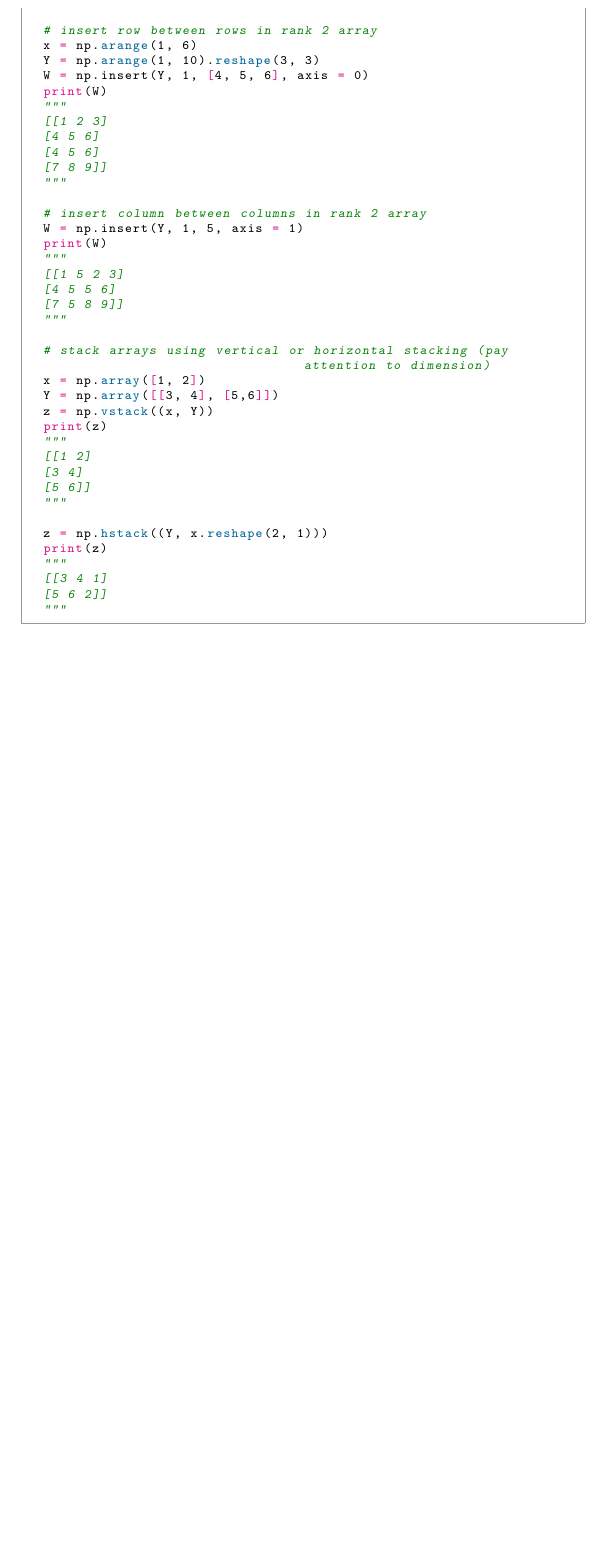
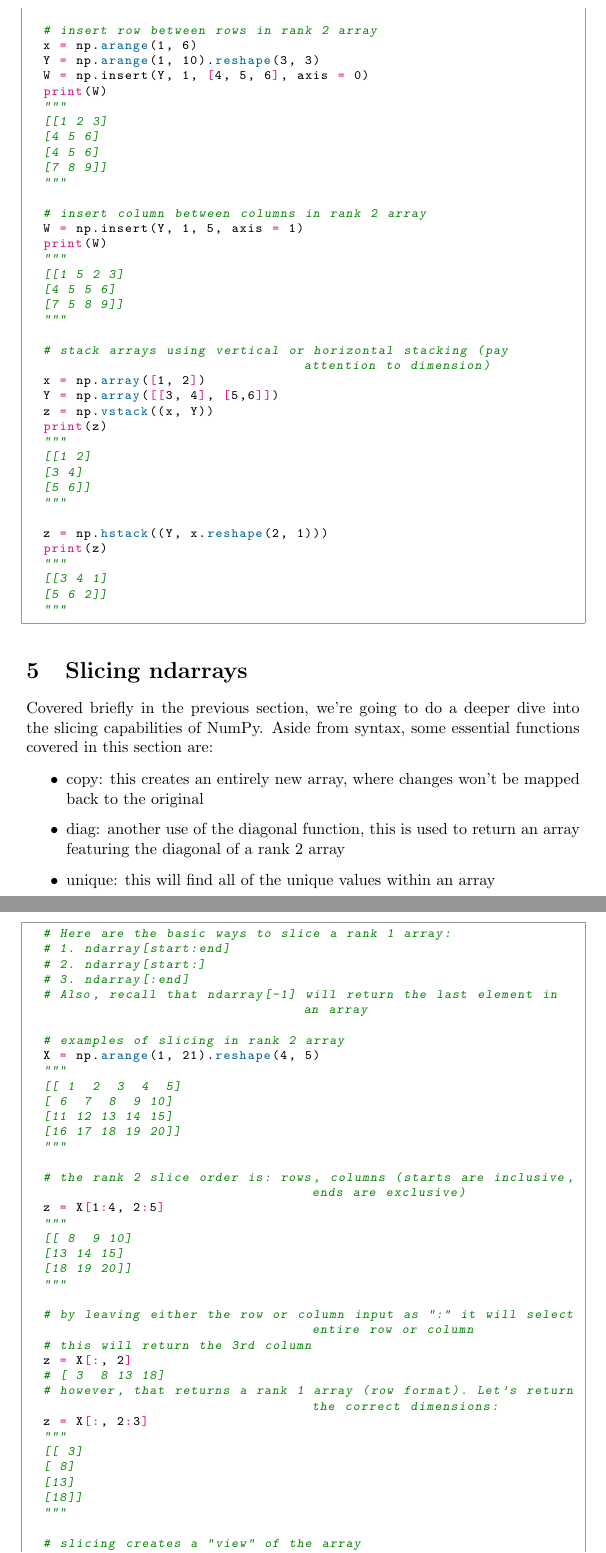
Before and after one commit to clickityKlein/Data-Science-Notebook, a LaTeX document (Programming/Python/Numpy/LaTeX/NumPy_Notes.tex, which reads Programming/Python/Numpy/LaTeX/Concept4.tex): part of page 8 of 9 before the commit and two parts of pages 8 and 9 of 10 after it, the two joined at a grey line, cut so that both start at the same text, the shorter picture padded with empty space. The pictures show the PDF file Programming/Python/Numpy/LaTeX/NumPy_Notes.pdf that the author committed with the source.

Commit message:
Slight changes to NumPy notes main file, Created Concept4 notes in NumPy notes file, Due to spillover, started Concept5 notes in NumPy notes file

```diff
--- a/Programming/Python/Numpy/LaTeX/Concept4.tex
+++ b/Programming/Python/Numpy/LaTeX/Concept4.tex
@@ -1 +1,56 @@
 % Slicing ndarrays
+Covered briefly in the previous section, we're going to do a deeper dive into the slicing capabilities of NumPy. Aside from syntax, some essential functions covered in this section are:
+
+\begin{itemize}
+	\item copy: this creates an entirely new array, where changes won't be mapped back to the original
+	\item diag: another use of the diagonal function, this is used to return an array featuring the diagonal of a rank 2 array
+	\item unique: this will find all of the unique values within an array
+\end{itemize}
+
+\begin{python}
+	# Here are the basic ways to slice a rank 1 array:
+	# 1. ndarray[start:end]
+	# 2. ndarray[start:]
+	# 3. ndarray[:end]
+	# Also, recall that ndarray[-1] will return the last element in an array
+
+	# examples of slicing in rank 2 array
+	X = np.arange(1, 21).reshape(4, 5)
+	"""
+	[[ 1  2  3  4  5]
+	[ 6  7  8  9 10]
+	[11 12 13 14 15]
+	[16 17 18 19 20]]
+	"""
+
+	# the rank 2 slice order is: rows, columns (starts are inclusive, ends are exclusive)
+	z = X[1:4, 2:5]
+	"""
+	[[ 8  9 10]
+	[13 14 15]
+	[18 19 20]]
+	"""
+
+	# by leaving either the row or column input as ":" it will select entire row or column
+	# this will return the 3rd column
+	z = X[:, 2]
+	# [ 3  8 13 18]
+	# however, that returns a rank 1 array (row format). Let's return the correct dimensions:
+	z = X[:, 2:3]
+	"""
+	[[ 3]
+	[ 8]
+	[13]
+	[18]]
+	"""
+
+	# slicing creates a "view" of the array
+	# changing z will change X (keep the copy command in mind here)
+	z = X[1:, 2:]
+	z[2, 2] = 0
+	"""
+	X =
+	[[ 1  2  3  4  5]
+	[ 6  7  8  9 10]
+	[11 12 13 14 15]
+	[16 17 18 19  0]]
@@ -1,0 +65,5 @@
+	X =
+	[[ 1  2  3  4  5]
+	[ 6  7  8  9 10]
+	[11 12 13 14 15]
+	[16 17 18 19 20]]
@@ -1,0 +76,8 @@
+	y = X[indices, :]
+	"""
+	[[ 6  7  8  9 10]
+	[16 17 18 19 20]]
+	"""
+	z = X[:, indices]
+	"""
+	[[ 2  4]
```
Also changed, not shown: Programming/Python/Numpy/LaTeX/Concept5.tex (+87 -0 lines), Programming/Python/Numpy/LaTeX/NumPy_Notes.tex (+2 -0 lines), Programming/Python/Numpy/LaTeX/NumPy_Notes.pdf, Programming/Python/Numpy/LaTeX/Concept4.tex (31 more changed lines), 3 other files.
